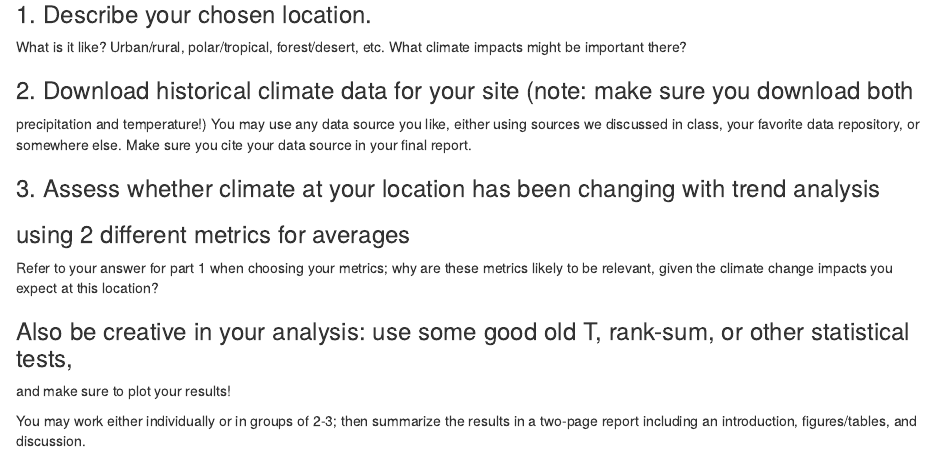
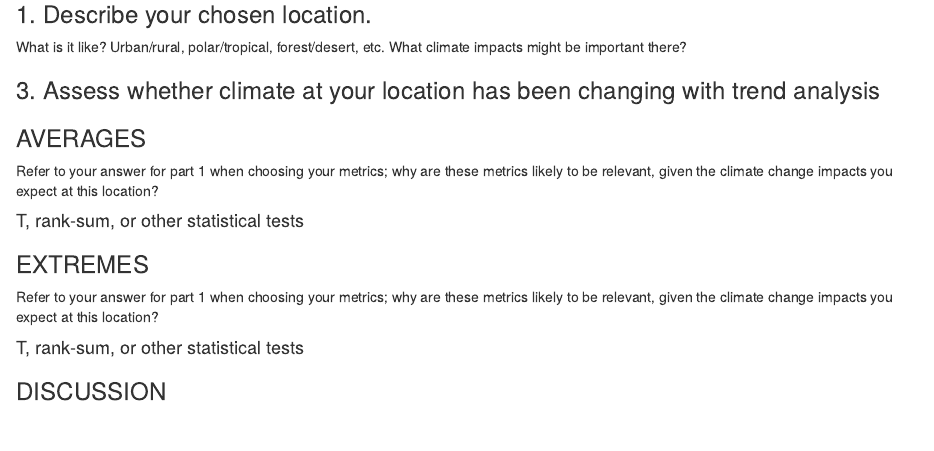
Before and after one commit to lucasgboyd/esm237_as1_climatetrends, an R Markdown document (code/237_AS1_trends.Rmd): the page in a window 1100 px wide, from 260 px down. Rendered offline with R 4.5, knitr and Pandoc, with nearby package versions; some code elsewhere in the file could not run offline; column names are cleaned by a stand-in for the janitor package.

Commit message:
organized section headings

````diff
--- a/code/237_AS1_trends.Rmd
+++ b/code/237_AS1_trends.Rmd
@@ -25,24 +25,33 @@ barrow <- read_csv(here("data", "barrow_ak.csv")) %>%
  What is it like? Urban/rural, polar/tropical, forest/desert, etc.
  What climate impacts might be important there?
 
-
-### 2. Download historical climate data for your site (note: make sure you download both
-precipitation and temperature!)
-You may use any data source you like, either using sources we discussed in class, your
-favorite data repository, or somewhere else.
-Make sure you cite your data source in your final report.
-
-
 ### 3. Assess whether climate at your location has been changing with trend analysis
 
-### using 2 different metrics for averages
+### AVERAGES
+
+```{r}
+
+```
+
 
 Refer to your answer for part 1 when choosing your metrics; why are these metrics likely to
 be relevant, given the climate change impacts you expect at this location?
 
-### Also be creative in your analysis: use some good old T, rank-sum, or other statistical tests,
-and make sure to plot your results!
+#### T, rank-sum, or other statistical tests
 
+```{r}
 
-You may work either individually or in groups of 2-3; then summarize the results in a two-page
-report including an introduction, figures/tables, and discussion.
+```
+
+### EXTREMES
+
+```{r}
+
+```
+
+Refer to your answer for part 1 when choosing your metrics; why are these metrics likely to
+be relevant, given the climate change impacts you expect at this location?
+
+#### T, rank-sum, or other statistical tests
+
+### DISCUSSION
````
